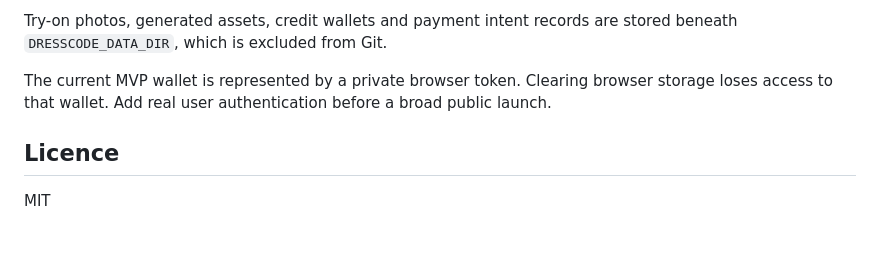
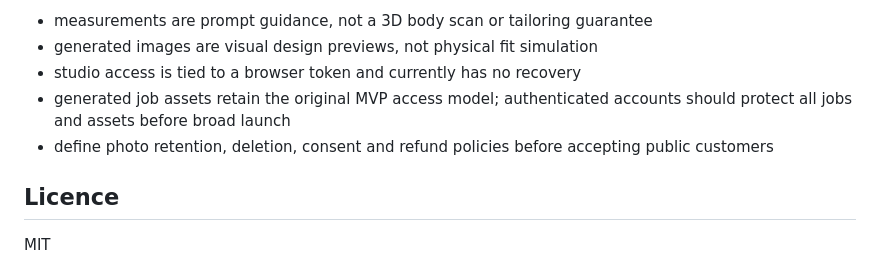
Before and after one commit to Biwotony/dresscode-virtual-stylist, a Markdown page: README.md, the part around one of its changes. Drawn GitHub-style; blank space fills up the shorter version.

```diff
--- a/README.md
+++ b/README.md
@@ -123,7 +152,9 @@ npm run check
 
-Try-on photos, generated assets, credit wallets and payment intent records are stored beneath `DRESSCODE_DATA_DIR`, which is excluded from Git.
-
-The current MVP wallet is represented by a private browser token. Clearing browser storage loses access to that wallet. Add real user authentication before a broad public launch.
+- measurements are prompt guidance, not a 3D body scan or tailoring guarantee
+- generated images are visual design previews, not physical fit simulation
+- studio access is tied to a browser token and currently has no recovery
+- generated job assets retain the original MVP access model; authenticated accounts should protect all jobs and assets before broad launch
+- define photo retention, deletion, consent and refund policies before accepting public customers
 
 ## Licence
 
```
Also changed, not shown: other parts of README.md (+73 -44 lines).
